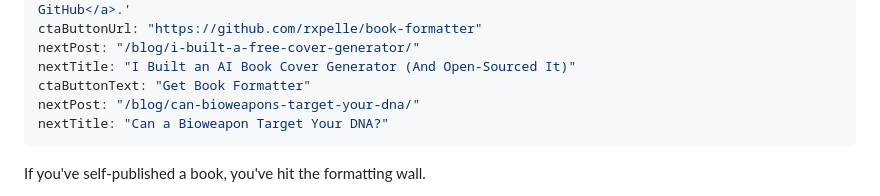
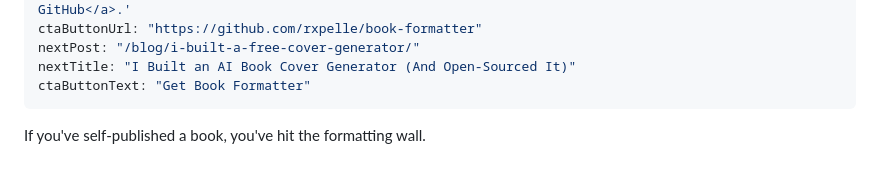
Before and after one commit to rxpelle/randypellegrini.com, a Markdown page: src/blog/i-built-a-free-book-formatting-tool.md, the part around the change. Rendered like a GitHub page; blank space fills up the shorter version.

Commit message:
Fix blog post navigation chain: formatting tool → cover generator → bioweapons
Co-Authored-By: Claude Opus 4.6 <noreply@anthropic.com>

```diff
--- a/src/blog/i-built-a-free-book-formatting-tool.md
+++ b/src/blog/i-built-a-free-book-formatting-tool.md
@@ -17,8 +17,6 @@ ctaButtonUrl: "https://github.com/rxpelle/book-formatter"
 nextPost: "/blog/i-built-a-free-cover-generator/"
 nextTitle: "I Built an AI Book Cover Generator (And Open-Sourced It)"
 ctaButtonText: "Get Book Formatter"
-nextPost: "/blog/can-bioweapons-target-your-dna/"
-nextTitle: "Can a Bioweapon Target Your DNA?"
 ---
 
 If you've self-published a book, you've hit the formatting wall.
```
Also changed, not shown: src/blog/can-bioweapons-target-your-dna.md (+3 -3 lines), src/blog/i-built-a-free-cover-generator.md (+2 -0 lines).
